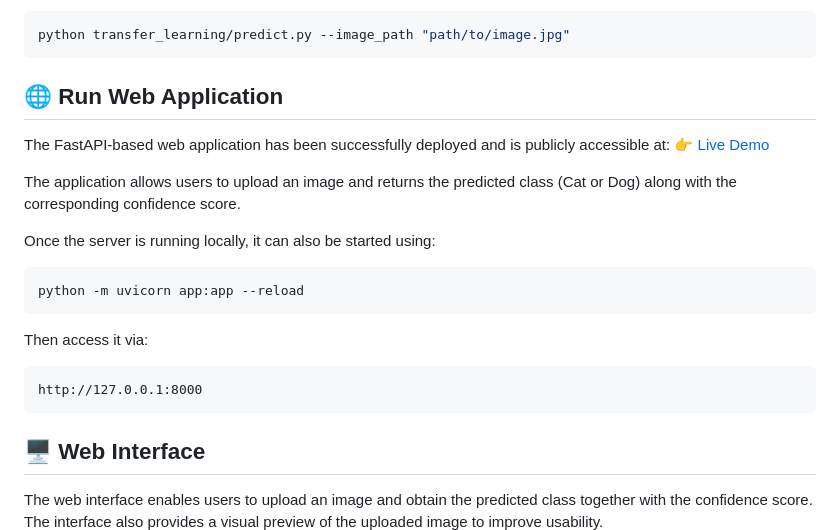
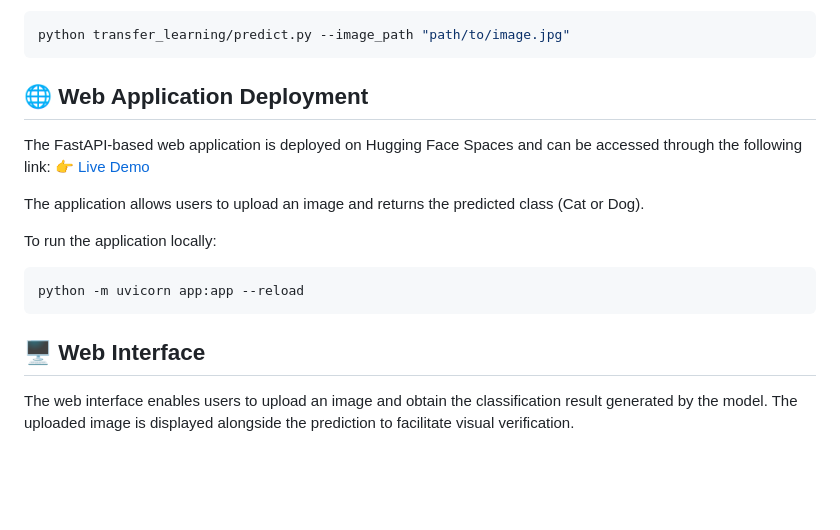
Before and after one commit to nguyenquan132/Dogs-and-Cats-Classification, a Markdown page: README.md, the part around one of its changes. Drawn GitHub-style; blank space fills up the shorter version.

Commit message:
update information for application

````diff
--- a/README.md
+++ b/README.md
@@ -75,20 +77,17 @@ Run prediction on a single image:
 python transfer_learning/predict.py --image_path "path/to/image.jpg"
 ```
 
-## 🌐 Run Web Application
-The FastAPI-based web application has been successfully deployed and is publicly accessible at:
-👉 [Live Demo](https://quan12012-cat-dog-classification.hf.space)
+## 🌐 Web Application Deployment
+The FastAPI-based web application is deployed on Hugging Face Spaces and can be accessed through the following link: 👉 [Live Demo](https://quan12012-cat-dog-classification.hf.space)
 
-The application allows users to upload an image and returns the predicted class (Cat or Dog) along with the corresponding confidence score.
+The application allows users to upload an image and returns the predicted class (Cat or Dog).
 
-Once the server is running locally, it can also be started using:
+To run the application locally:
+
 ```bash
 python -m uvicorn app:app --reload
 ```
-Then access it via:
-```
-http://127.0.0.1:8000
-```
 ## 🖥️ Web Interface
-The web interface enables users to upload an image and obtain the predicted class together with the confidence score. The interface also provides a visual preview of the uploaded image to improve usability.
+The web interface enables users to upload an image and obtain the classification result generated by the model. The uploaded image is displayed alongside the prediction to facilitate visual verification.
+
 ![Web UI](images/dog_test.png)
````
Also changed, not shown: other parts of README.md (+2 -0 lines).
